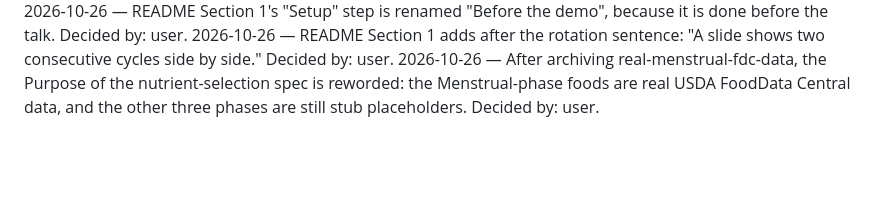
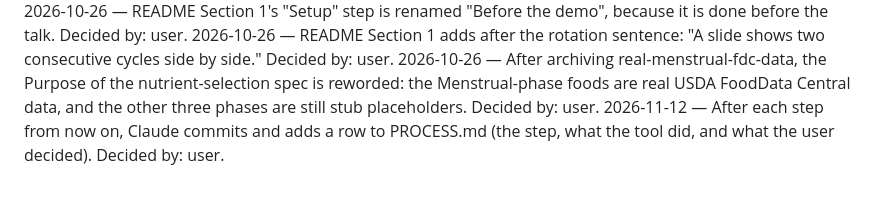
Before and after one commit to esst-prog2/Menstrual-Cycle-Phase-Calculator-Targeted-Nutrition-Planner, a Markdown page: PLANNING_LOG.md, the part around the change. Drawn GitHub-style; blank space fills up the shorter version.

Commit message:
Add PROCESS.md: one row per step, commit after each step
Co-Authored-By: Claude Opus 5.5 <noreply@anthropic.com>

```diff
--- a/PLANNING_LOG.md
+++ b/PLANNING_LOG.md
@@ -162,3 +162,4 @@ OK
 2026-10-26 — README Section 1's "Setup" step is renamed "Before the demo", because it is done before the talk. Decided by: user.
 2026-10-26 — README Section 1 adds after the rotation sentence: "A slide shows two consecutive cycles side by side." Decided by: user.
 2026-10-26 — After archiving real-menstrual-fdc-data, the Purpose of the nutrient-selection spec is reworded: the Menstrual-phase foods are real USDA FoodData Central data, and the other three phases are still stub placeholders. Decided by: user.
+2026-11-12 — After each step from now on, Claude commits and adds a row to PROCESS.md (the step, what the tool did, and what the user decided). Decided by: user.
```
Also changed, not shown: PROCESS.md (added, +7 -0 lines).
